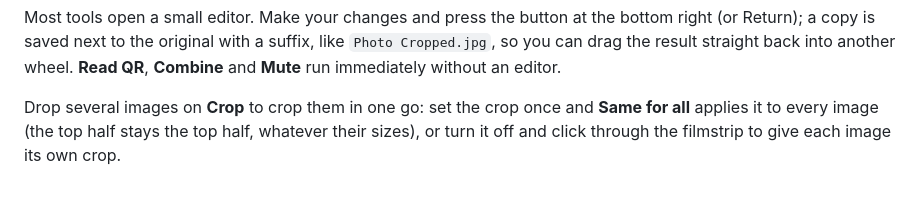
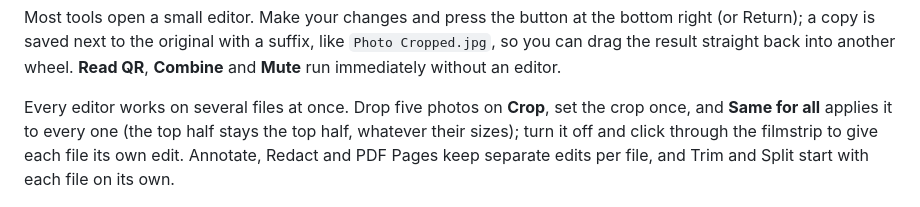
Before and after one commit to Manan-Santoki/OpenShelf, a Markdown page: README.md, the part around the change. Drawn GitHub-style.

Commit message:
Describe editing several files at once

```diff
--- a/README.md
+++ b/README.md
@@ -145,10 +145,11 @@ bottom right (or Return); a copy is saved next to the original with a suffix,
 like `Photo Cropped.jpg`, so you can drag the result straight back into another
 wheel. **Read QR**, **Combine** and **Mute** run immediately without an editor.
 
-Drop several images on **Crop** to crop them in one go: set the crop once and
-**Same for all** applies it to every image (the top half stays the top half,
-whatever their sizes), or turn it off and click through the filmstrip to give
-each image its own crop.
+Every editor works on several files at once. Drop five photos on **Crop**, set
+the crop once, and **Same for all** applies it to every one (the top half stays
+the top half, whatever their sizes); turn it off and click through the
+filmstrip to give each file its own edit. Annotate, Redact and PDF Pages keep
+separate edits per file, and Trim and Split start with each file on its own.
 
 <p align="center"><img src="docs/images/editors.png" alt="Crop, Add Background and Annotate editors" width="900"></p>
 <p align="center"><img src="docs/images/trim.png" alt="Trim editor for video and audio" width="560"></p>
```
Also changed, not shown: docs/SPEC.md (+18 -5 lines).
